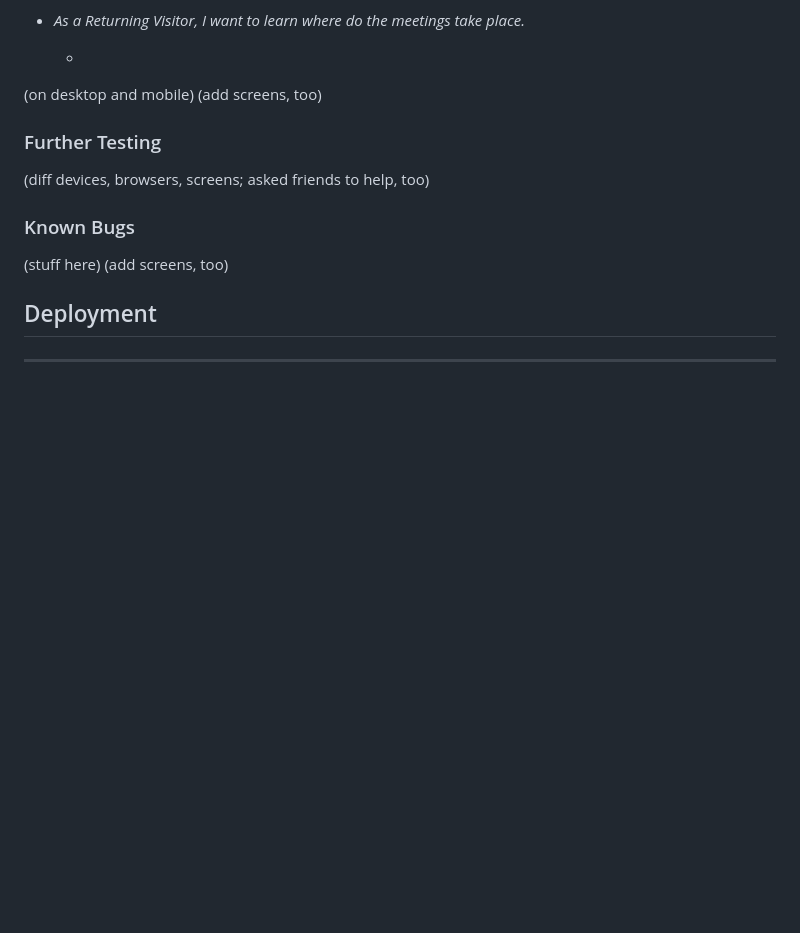
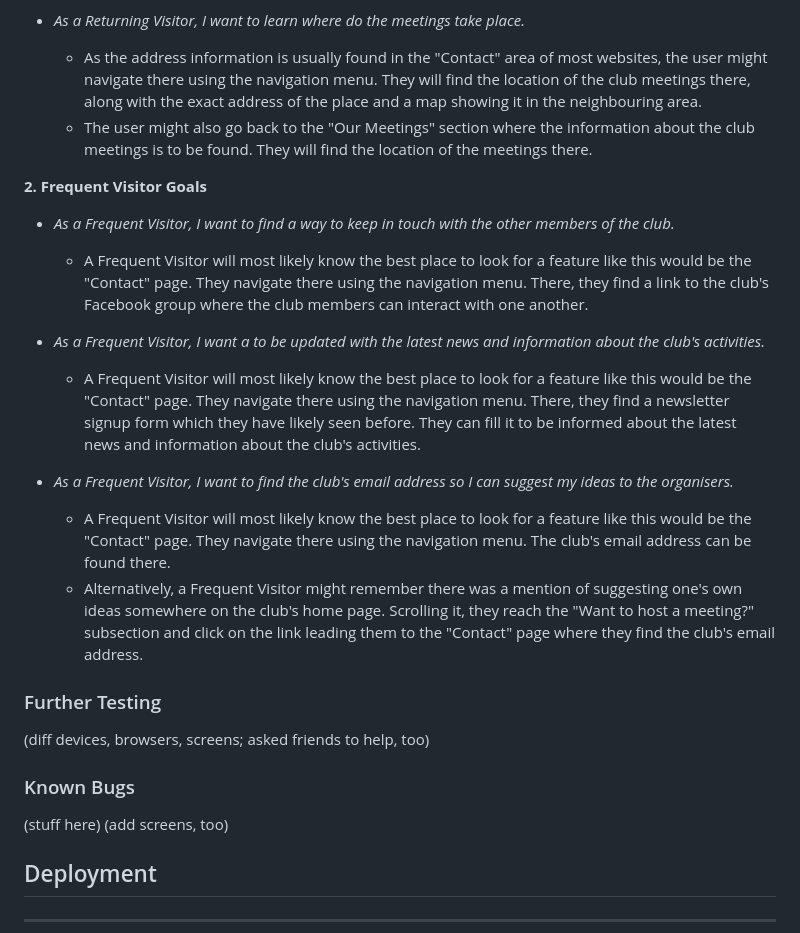
Before and after one commit to Shirral/folksy-stichers, a Markdown page: README.md, the part around the change. Rendered like a GitHub page; blank space fills up the shorter version.

Commit message:
Add text to the "Testing" section of README.md

```diff
--- a/README.md
+++ b/README.md
@@ -277,12 +277,23 @@ Below are the sketches made in the planning stage of working on the project, alo
 
 - *As a Returning Visitor, I want to learn where do the meetings take place.*
 
-    -
+    - As the address information is usually found in the "Contact" area of most websites, the user might navigate there using the navigation menu. They will find the location of the club meetings there, along with the exact address of the place and a map showing it in the neighbouring area.
+    - The user might also go back to the "Our Meetings" section where the information about the club meetings is to be found. They will find the location of the meetings there.
 
+**2. Frequent Visitor Goals**
 
+- *As a Frequent Visitor, I want to find a way to keep in touch with the other members of the club.*
 
-(on desktop and mobile)
-(add screens, too)
+    - A Frequent Visitor will most likely know the best place to look for a feature like this would be the "Contact" page. They navigate there using the navigation menu. There, they find a link to the club's Facebook group where the club members can interact with one another.
+
+- *As a Frequent Visitor, I want a to be updated with the latest news and information about the club's activities.*
+
+    - A Frequent Visitor will most likely know the best place to look for a feature like this would be the "Contact" page. They navigate there using the navigation menu. There, they find a newsletter signup form which they have likely seen before. They can fill it to be informed about the latest news and information about the club's activities.
+
+- *As a Frequent Visitor, I want to find the club's email address so I can suggest my ideas to the organisers.*
+
+    - A Frequent Visitor will most likely know the best place to look for a feature like this would be the "Contact" page. They navigate there using the navigation menu. The club's email address can be found there.
+    - Alternatively, a Frequent Visitor might remember there was a mention of suggesting one's own ideas somewhere on the club's home page. Scrolling it, they reach the "Want to host a meeting?" subsection and click on the link leading them to the "Contact" page where they find the club's email address.
 
 ### Further Testing
 
```
